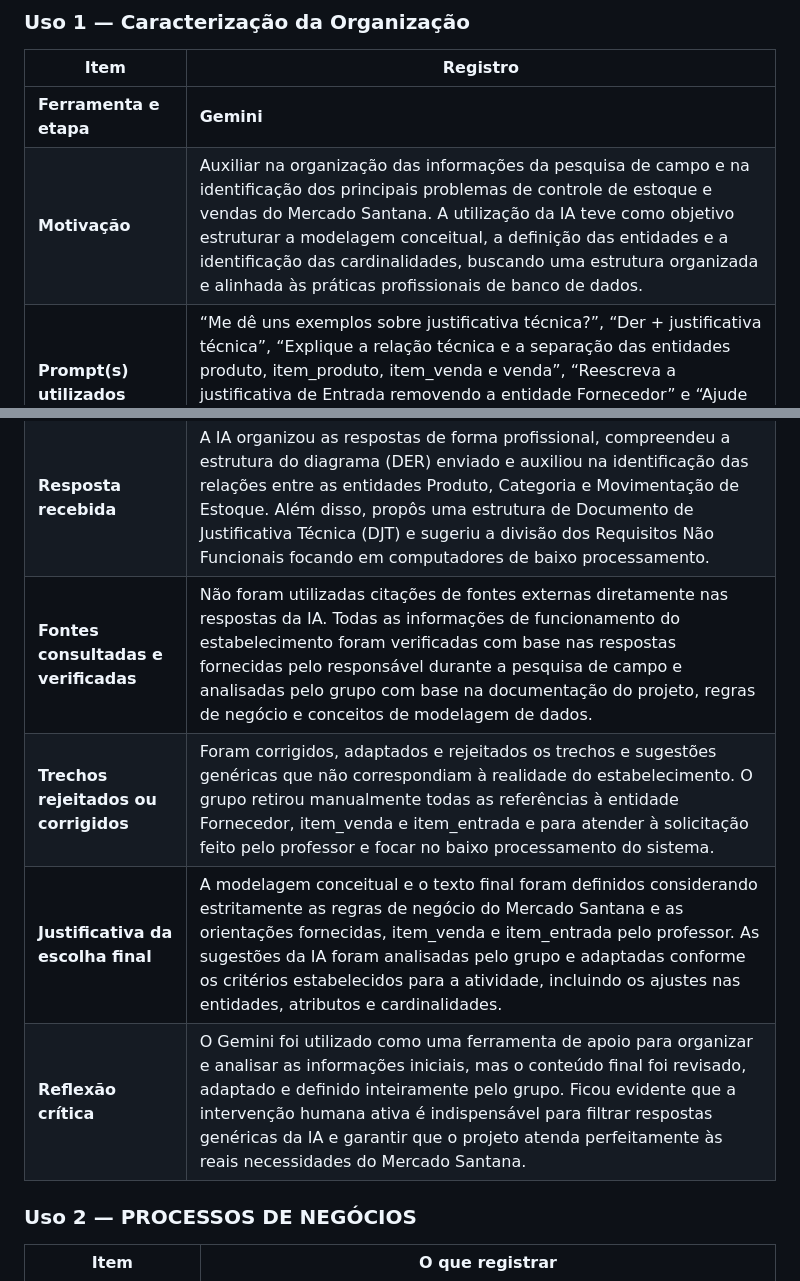
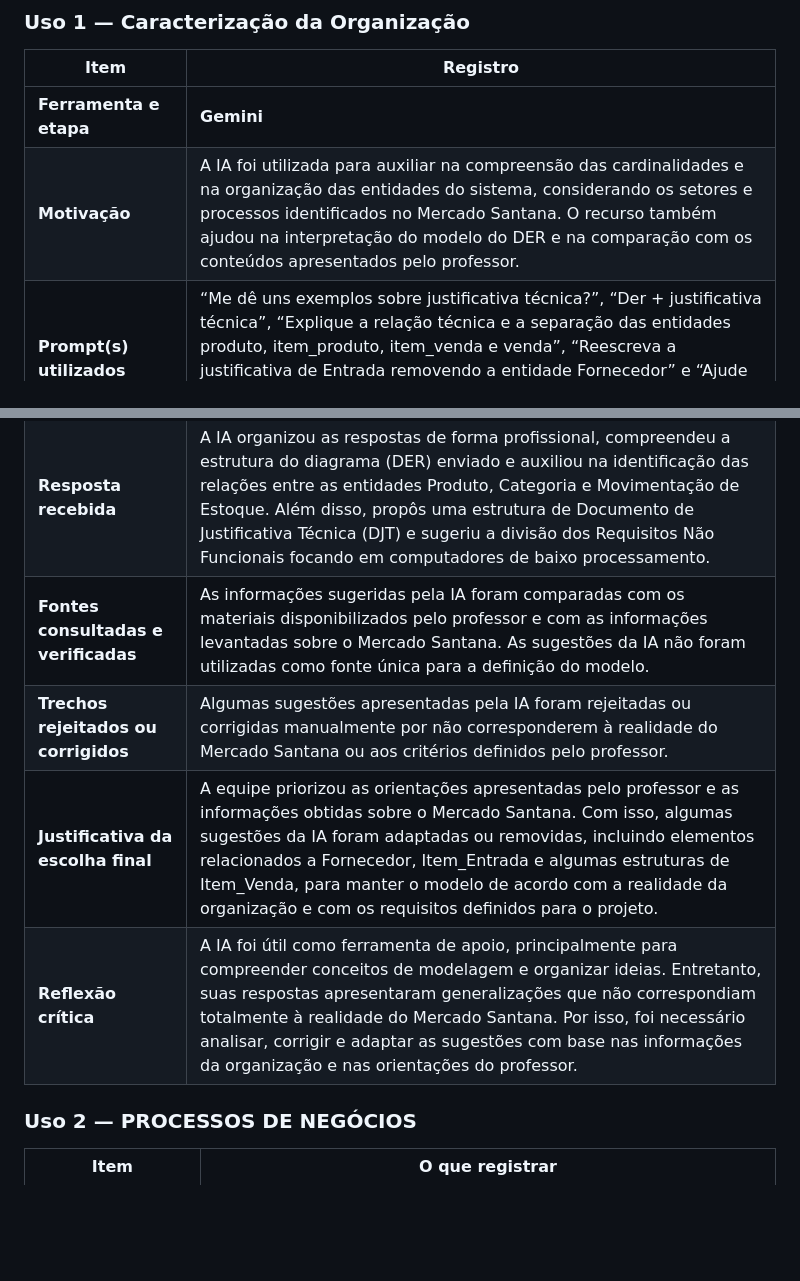
Before and after one commit to MillenaSantana/Sistema-de-Estoque-e-Vendas-do-Mercado-Santana, a Markdown page: README.md, 2 parts joined by grey strips. Drawn GitHub-style; blank space fills up the shorter version.

```diff
--- a/README.md
+++ b/README.md
@@ -222,14 +222,14 @@ Essa estrutura permite organizar os dados de forma separada e relacionada, evita
 
 | Item | Registro |
 |---|---|
-| **Ferramenta e etapa** | **Gemini**| Utilizado para analisar as informações obtidas na pesquisa do Mercado Santana e auxiliar na pesquisa sobre modelagem conceitual, justificativa técnica e definição de entidades, atributos e cardinalidades do Diagrama Entidade-Relacionamento (DER).
-| **Motivação**|Auxiliar na organização das informações da pesquisa de campo e na identificação dos principais problemas de controle de estoque e vendas do Mercado Santana. A utilização da IA teve como objetivo estruturar a modelagem conceitual, a definição das entidades e a identificação das cardinalidades, buscando uma estrutura organizada e alinhada às práticas profissionais de banco de dados.
+| **Ferramenta e etapa** | **Gemini**| Utilizado para auxiliar na compreensão do Diagrama Entidade-Relacionamento (DER), das entidades, dos atributos e das cardinalidades, contribuindo para a organização e estruturação do sistema do Mercado Santana.
+| **Motivação**|A IA foi utilizada para auxiliar na compreensão das cardinalidades e na organização das entidades do sistema, considerando os setores e processos identificados no Mercado Santana. O recurso também ajudou na interpretação do modelo do DER e na comparação com os conteúdos apresentados pelo professor.
 | **Prompt(s) utilizados** |“Me dê uns exemplos sobre justificativa técnica?”, “Der + justificativa técnica”, “Explique a relação técnica e a separação das entidades produto, item_produto, item_venda e venda”, “Reescreva a justificativa de Entrada removendo a entidade Fornecedor” e “Ajude a estruturar os Requisitos Não Funcionais focando em baixo capacidade de processamento”
 | **Resposta recebida** |A IA organizou as respostas de forma profissional, compreendeu a estrutura do diagrama (DER) enviado e auxiliou na identificação das relações entre as entidades Produto, Categoria e Movimentação de Estoque. Além disso, propôs uma estrutura de Documento de Justificativa Técnica (DJT) e sugeriu a divisão dos Requisitos Não Funcionais focando em computadores de baixo processamento.
-| **Fontes consultadas e verificadas** |Não foram utilizadas citações de fontes externas diretamente nas respostas da IA. Todas as informações de funcionamento do estabelecimento foram verificadas com base nas respostas fornecidas pelo responsável durante a pesquisa de campo e analisadas pelo grupo com base na documentação do projeto, regras de negócio e conceitos de modelagem de dados.
-| **Trechos rejeitados ou corrigidos** |Foram corrigidos, adaptados e rejeitados os trechos e sugestões genéricas que não correspondiam à realidade do estabelecimento. O grupo retirou manualmente todas as referências à entidade Fornecedor, item_venda e item_entrada e para atender à solicitação feito pelo professor e focar no baixo processamento do sistema.
-| **Justificativa da escolha final** |A modelagem conceitual e o texto final foram definidos considerando estritamente as regras de negócio do Mercado Santana e as orientações fornecidas, item_venda e item_entrada pelo professor. As sugestões da IA foram analisadas pelo grupo e adaptadas conforme os critérios estabelecidos para a atividade, incluindo os ajustes nas entidades, atributos e cardinalidades.
-| **Reflexão crítica** | O Gemini foi utilizado como uma ferramenta de apoio para organizar e analisar as informações iniciais, mas o conteúdo final foi revisado, adaptado e definido inteiramente pelo grupo. Ficou evidente que a intervenção humana ativa é indispensável para filtrar respostas genéricas da IA e garantir que o projeto atenda perfeitamente às reais necessidades do Mercado Santana.
+| **Fontes consultadas e verificadas** |As informações sugeridas pela IA foram comparadas com os materiais disponibilizados pelo professor e com as informações levantadas sobre o Mercado Santana. As sugestões da IA não foram utilizadas como fonte única para a definição do modelo.
+| **Trechos rejeitados ou corrigidos** |Algumas sugestões apresentadas pela IA foram rejeitadas ou corrigidas manualmente por não corresponderem à realidade do Mercado Santana ou aos critérios definidos pelo professor.
+| **Justificativa da escolha final** |A equipe priorizou as orientações apresentadas pelo professor e as informações obtidas sobre o Mercado Santana. Com isso, algumas sugestões da IA foram adaptadas ou removidas, incluindo elementos relacionados a Fornecedor, Item_Entrada e algumas estruturas de Item_Venda, para manter o modelo de acordo com a realidade da organização e com os requisitos definidos para o projeto.
+| **Reflexão crítica** | A IA foi útil como ferramenta de apoio, principalmente para compreender conceitos de modelagem e organizar ideias. Entretanto, suas respostas apresentaram generalizações que não correspondiam totalmente à realidade do Mercado Santana. Por isso, foi necessário analisar, corrigir e adaptar as sugestões com base nas informações da organização e nas orientações do professor.
 ### Uso 2 — PROCESSOS DE NEGÓCIOS
 
 | Item | O que registrar |
```
